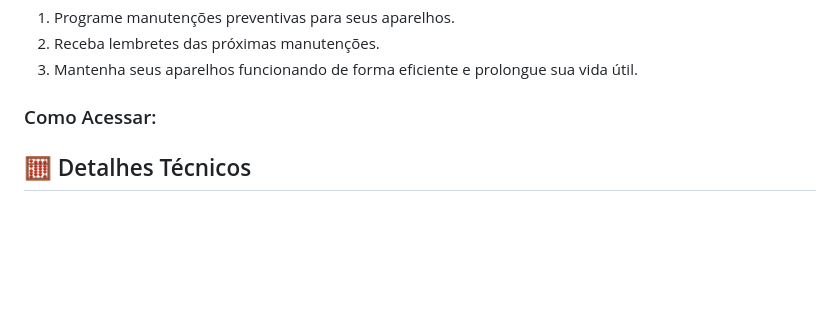
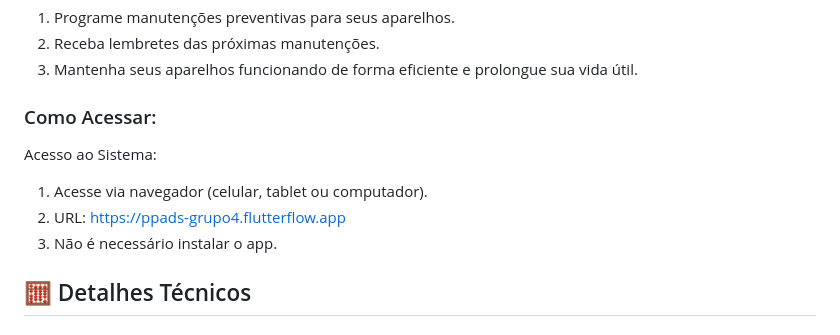
Before and after one commit to gabrielaallemao/ppads-grupo4, a Markdown page: README.md, the part around the change. Drawn GitHub-style; blank space fills up the shorter version.

```diff
--- a/README.md
+++ b/README.md
@@ -28,6 +28,11 @@ O AirControl oferece ferramentas para você entender e controlar o consumo de en
 2. Receba lembretes das próximas manutenções.
 3. Mantenha seus aparelhos funcionando de forma eficiente e prolongue sua vida útil.
 ### Como Acessar:
+Acesso ao Sistema:
+1. Acesse via navegador (celular, tablet ou computador).
+2. URL: https://ppads-grupo4.flutterflow.app
+3. Não é necessário instalar o app.
+
 
 
 ## 🧮 Detalhes Técnicos
```
